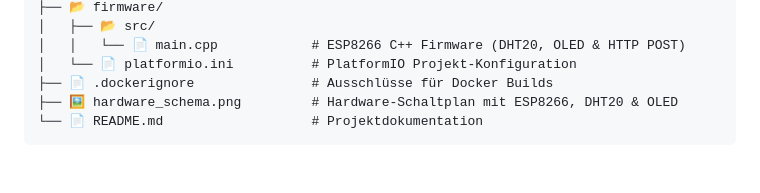
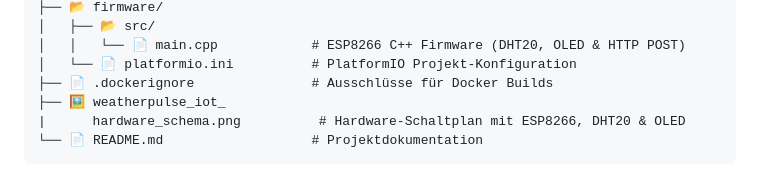
Before and after one commit to pmkindu/WeatherPulse-IoT, a Markdown page: README.md, the part around the change printed below. Rendered like a GitHub page.

Commit message:
docs: add new hardware schema image and update README

````diff
--- a/README.md
+++ b/README.md
@@ -125,6 +126,7 @@ WeatherPulse-IoT/
 │   │   └── 📄 main.cpp            # ESP8266 C++ Firmware (DHT20, OLED & HTTP POST)
 │   └── 📄 platformio.ini          # PlatformIO Projekt-Konfiguration
 ├── 📄 .dockerignore               # Ausschlüsse für Docker Builds
-├── 🖼️ hardware_schema.png         # Hardware-Schaltplan mit ESP8266, DHT20 & OLED
+├── 🖼️ weatherpulse_iot_
+|      hardware_schema.png          # Hardware-Schaltplan mit ESP8266, DHT20 & OLED
 └── 📄 README.md                   # Projektdokumentation
 ```
````
Also changed, not shown: other parts of README.md (+1 -0 lines), hardware_schema.png (deleted), weatherpulse_iot_hardware_schema.png (added).
